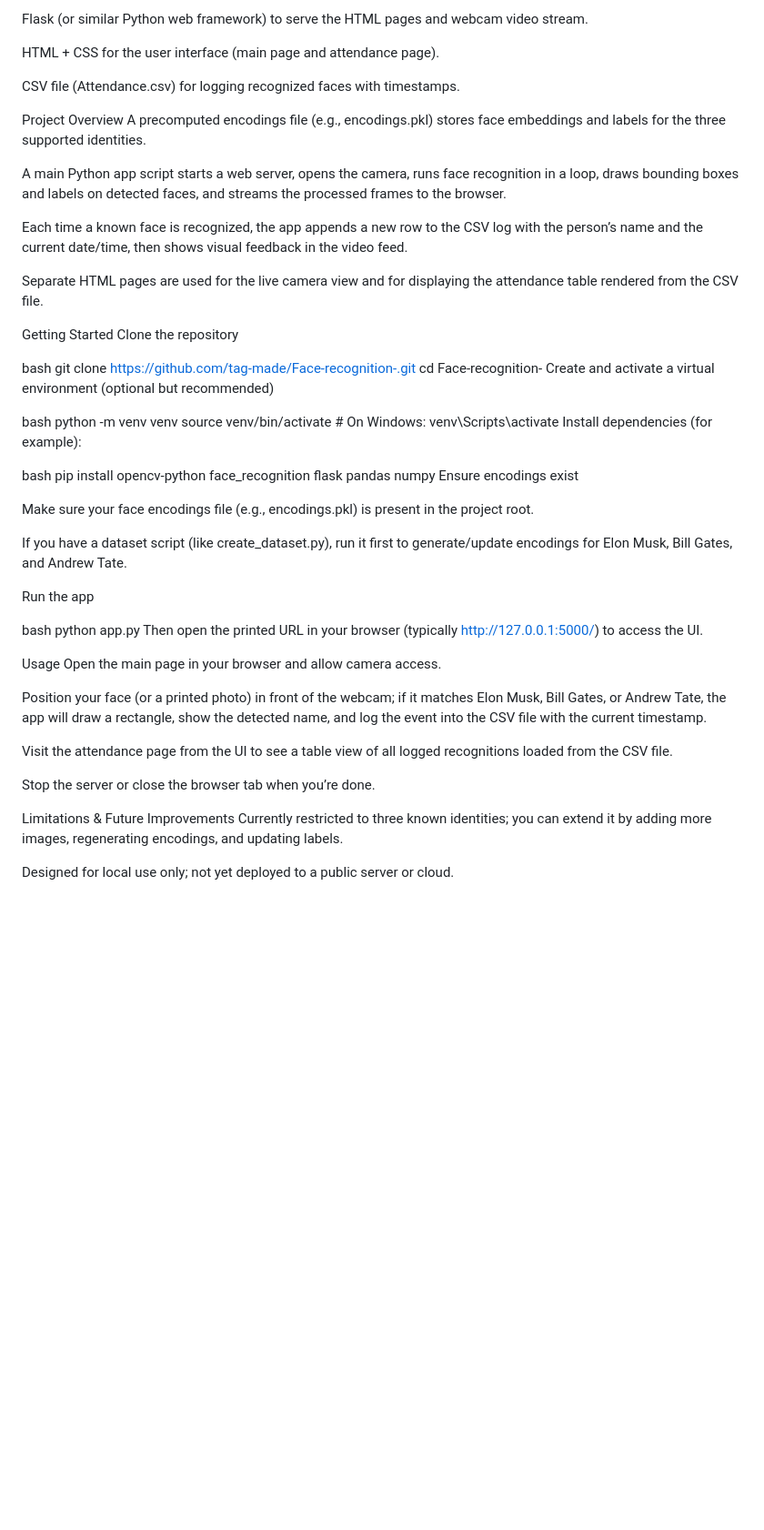
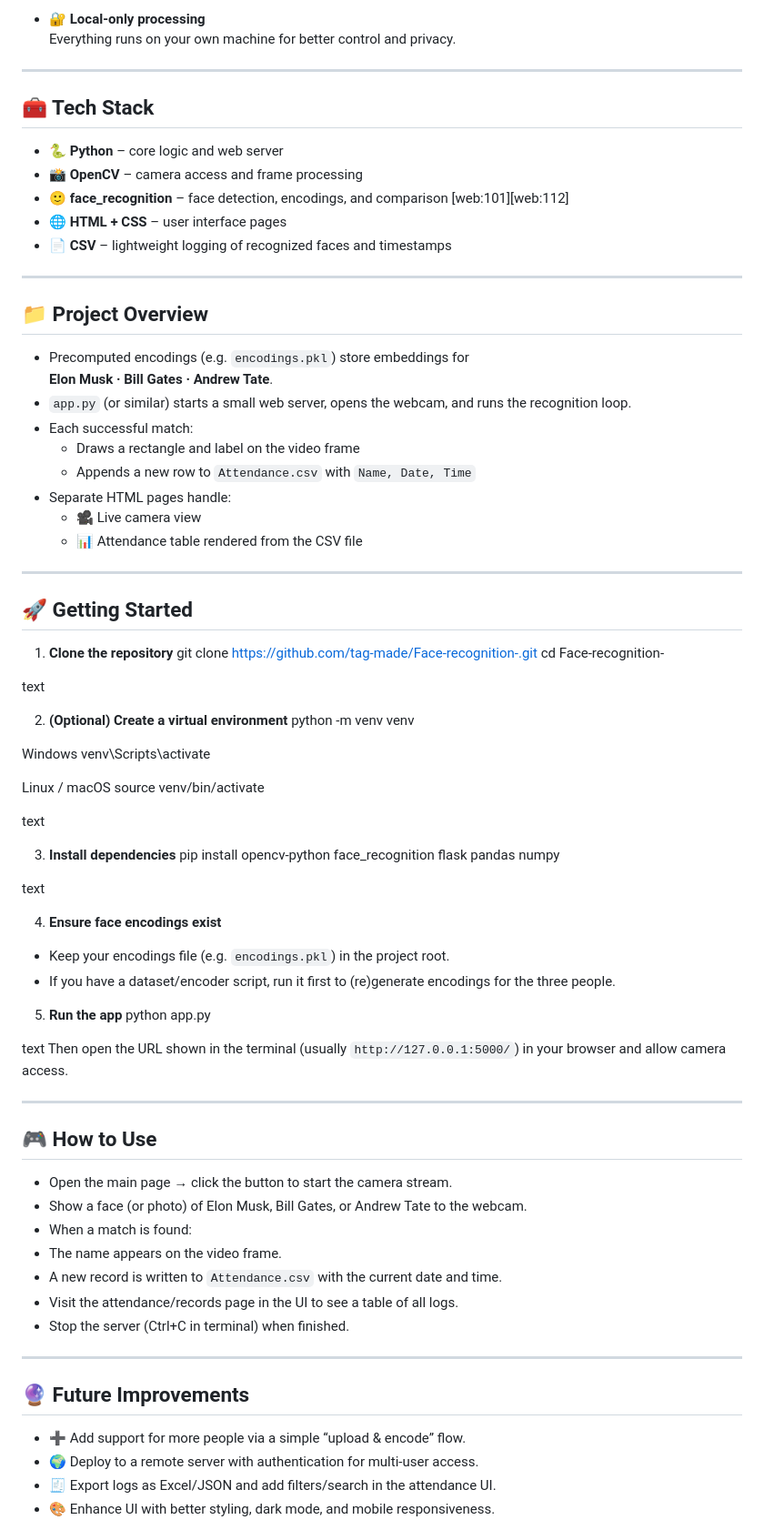
Before and after one commit to tag-made/Face-recognition-, a Markdown page: README.md, the part around the change printed below. Shown: that part at 91% size. GitHub-like rendering; blank space fills up the shorter version.

Commit message:
Revise README for improved clarity and organization
Updated README to enhance clarity and structure, added sections for features, tech stack, getting started, usage, limitations, and future improvements.

```diff
--- a/README.md
+++ b/README.md
@@ -21,57 +22,85 @@ face_recognition (built on top of dlib) for face detection, encodings, and compa
 
-Flask (or similar Python web framework) to serve the HTML pages and webcam video stream.
+- 🔐 **Local-only processing**
+  Everything runs on your own machine for better control and privacy.
 
-HTML + CSS for the user interface (main page and attendance page).
+---
 
-CSV file (Attendance.csv) for logging recognized faces with timestamps.
+## 🧰 Tech Stack
 
-Project Overview
-A precomputed encodings file (e.g., encodings.pkl) stores face embeddings and labels for the three supported identities.
+- 🐍 **Python** – core logic and web server
+- 📸 **OpenCV** – camera access and frame processing
+- 🙂 **face_recognition** – face detection, encodings, and comparison [web:101][web:112]
+- 🌐 **HTML + CSS** – user interface pages
+- 📄 **CSV** – lightweight logging of recognized faces and timestamps
 
-A main Python app script starts a web server, opens the camera, runs face recognition in a loop, draws bounding boxes and labels on detected faces, and streams the processed frames to the browser.
+---
 
-Each time a known face is recognized, the app appends a new row to the CSV log with the person’s name and the current date/time, then shows visual feedback in the video feed.
+## 📁 Project Overview
 
-Separate HTML pages are used for the live camera view and for displaying the attendance table rendered from the CSV file.
+- Precomputed encodings (e.g. `encodings.pkl`) store embeddings for
+  **Elon Musk · Bill Gates · Andrew Tate**.
+- `app.py` (or similar) starts a small web server, opens the webcam, and runs the recognition loop.
+- Each successful match:
+  - Draws a rectangle and label on the video frame
+  - Appends a new row to `Attendance.csv` with `Name, Date, Time`
+- Separate HTML pages handle:
+  - 🎥 Live camera view
+  - 📊 Attendance table rendered from the CSV file
 
-Getting Started
-Clone the repository
+---
 
-bash
+## 🚀 Getting Started
+
+1. **Clone the repository**
 git clone https://github.com/tag-made/Face-recognition-.git
 cd Face-recognition-
-Create and activate a virtual environment (optional but recommended)
 
-bash
+text
+
+2. **(Optional) Create a virtual environment**
 python -m venv venv
-source venv/bin/activate  # On Windows: venv\Scripts\activate
-Install dependencies (for example):
 
-bash
+Windows
+venv\Scripts\activate
+
+Linux / macOS
+source venv/bin/activate
+
+text
+
+3. **Install dependencies**
 pip install opencv-python face_recognition flask pandas numpy
-Ensure encodings exist
 
-Make sure your face encodings file (e.g., encodings.pkl) is present in the project root.
+text
 
-If you have a dataset script (like create_dataset.py), run it first to generate/update encodings for Elon Musk, Bill Gates, and Andrew Tate.
+4. **Ensure face encodings exist**
+- Keep your encodings file (e.g. `encodings.pkl`) in the project root.
+- If you have a dataset/encoder script, run it first to (re)generate encodings for the three people.
 
-Run the app
+5. **Run the app**
+python app.py
 
-bash
-python app.py
-Then open the printed URL in your browser (typically http://127.0.0.1:5000/) to access the UI.
+text
+Then open the URL shown in the terminal (usually `http://127.0.0.1:5000/`) in your browser and allow camera access.
 
-Usage
-Open the main page in your browser and allow camera access.
+---
 
-Position your face (or a printed photo) in front of the webcam; if it matches Elon Musk, Bill Gates, or Andrew Tate, the app will draw a rectangle, show the detected name, and log the event into the CSV file with the current timestamp.
+## 🎮 How to Use
 
-Visit the attendance page from the UI to see a table view of all logged recognitions loaded from the CSV file.
+- Open the main page → click the button to start the camera stream.
+- Show a face (or photo) of Elon Musk, Bill Gates, or Andrew Tate to the webcam.
+- When a match is found:
+- The name appears on the video frame.
+- A new record is written to `Attendance.csv` with the current date and time.
+- Visit the attendance/records page in the UI to see a table of all logs.
+- Stop the server (Ctrl+C in terminal) when finished.
 
-Stop the server or close the browser tab when you’re done.
+---
 
-Limitations & Future Improvements
-Currently restricted to three known identities; you can extend it by adding more images, regenerating encodings, and updating labels.
+## 🔮 Future Improvements
 
-Designed for local use only; not yet deployed to a public server or cloud.
+- ➕ Add support for more people via a simple “upload & encode” flow.
+- 🌍 Deploy to a remote server with authentication for multi-user access.
+- 🧾 Export logs as Excel/JSON and add filters/search in the attendance UI.
+- 🎨 Enhance UI with better styling, dark mode, and mobile responsiveness.
 
```
Also changed, not shown: other parts of README.md (+20 -13 lines).
